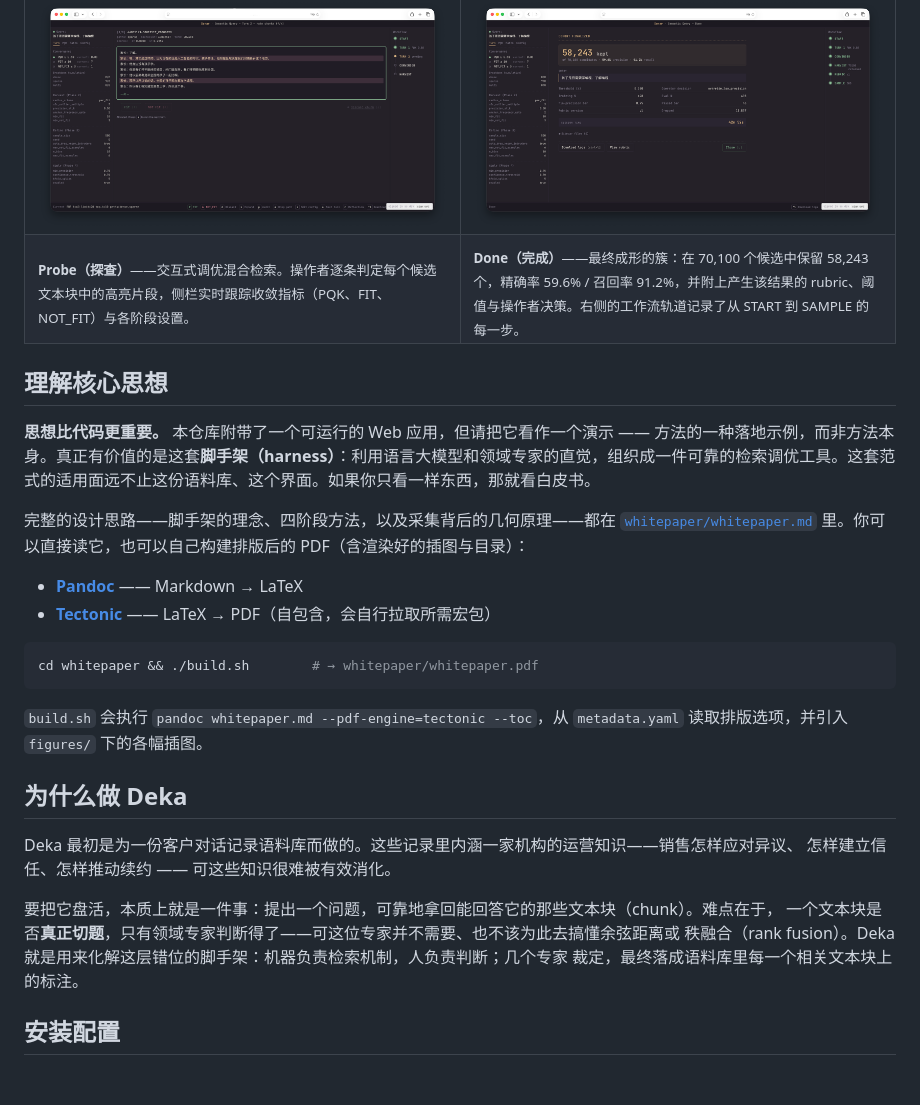
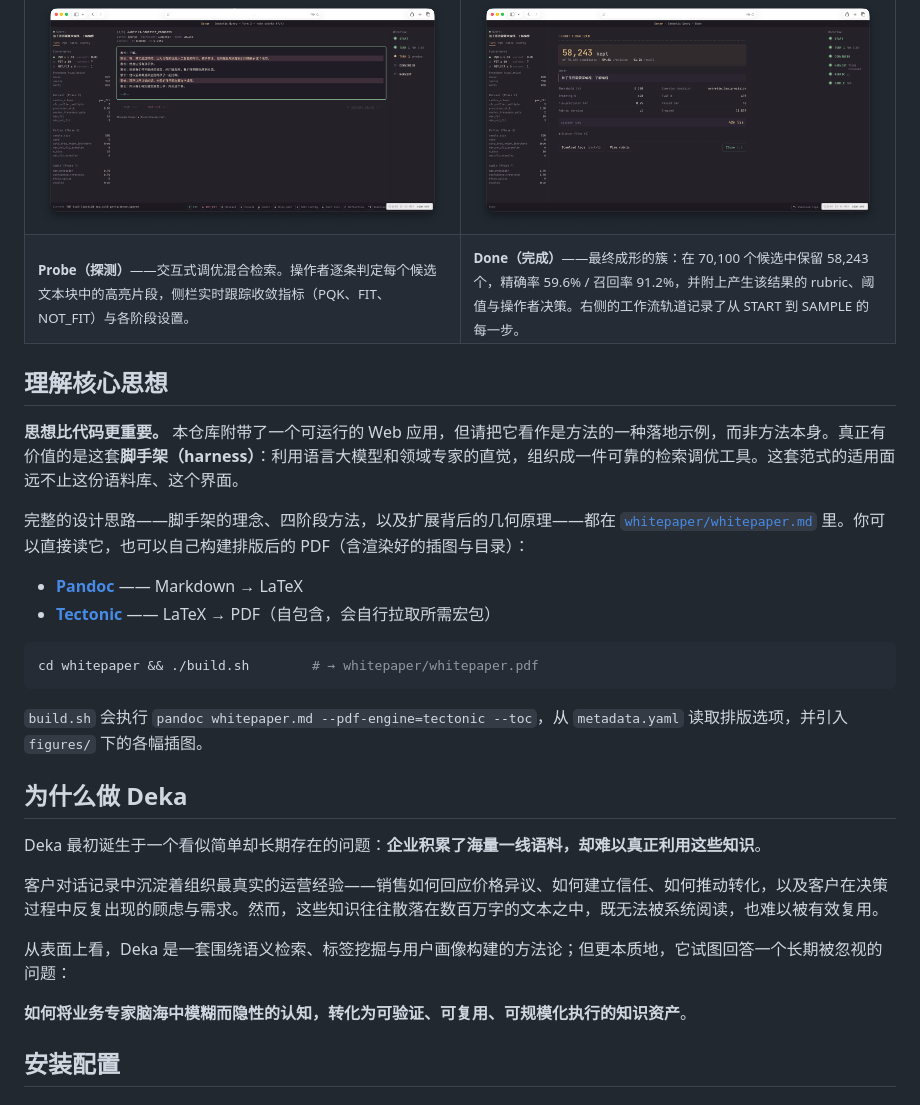
Before and after one commit to tmasjc/deka-oss, a Markdown page: README.zh-CN.md, the part around the change printed below. GitHub-like rendering.

```diff
--- a/README.zh-CN.md
+++ b/README.zh-CN.md
@@ -29,16 +21,16 @@ Deka —— **Definition and Embedding Knowledge Alignment（定义与嵌入知
     <td width="50%"><img src="assets/screen2.png" width="100%" alt="Deka 的最终成簇界面——保留/候选数量、精确率/召回率，以及工作流轨道。"></td>
   </tr>
   <tr>
-    <td><sub><b>Probe（探查）</b>——交互式调优混合检索。操作者逐条判定每个候选文本块中的高亮片段，侧栏实时跟踪收敛指标（PQK、FIT、NOT_FIT）与各阶段设置。</sub></td>
+    <td><sub><b>Probe（探测）</b>——交互式调优混合检索。操作者逐条判定每个候选文本块中的高亮片段，侧栏实时跟踪收敛指标（PQK、FIT、NOT_FIT）与各阶段设置。</sub></td>
     <td><sub><b>Done（完成）</b>——最终成形的簇：在 70,100 个候选中保留 58,243 个，精确率 59.6% / 召回率 91.2%，并附上产生该结果的 rubric、阈值与操作者决策。右侧的工作流轨道记录了从 START 到 SAMPLE 的每一步。</sub></td>
   </tr>
 </table>
 
 ## 理解核心思想
 
-**思想比代码更重要。** 本仓库附带了一个可运行的 Web 应用，但请把它看作一个演示 —— 方法的一种落地示例，而非方法本身。真正有价值的是这套**脚手架（harness）**：利用语言大模型和领域专家的直觉，组织成一件可靠的检索调优工具。这套范式的适用面远不止这份语料库、这个界面。如果你只看一样东西，那就看白皮书。
+**思想比代码更重要。** 本仓库附带了一个可运行的 Web 应用，但请把它看作是方法的一种落地示例，而非方法本身。真正有价值的是这套**脚手架（harness）**：利用语言大模型和领域专家的直觉，组织成一件可靠的检索调优工具。这套范式的适用面远不止这份语料库、这个界面。
 
-完整的设计思路——脚手架的理念、四阶段方法，以及采集背后的几何原理——都在
+完整的设计思路——脚手架的理念、四阶段方法，以及扩展背后的几何原理——都在
 [`whitepaper/whitepaper.md`](whitepaper/whitepaper.md) 里。你可以直接读它，也可以自己构建排版后的
 PDF（含渲染好的插图与目录）：
 
@@ -54,13 +46,13 @@ cd whitepaper && ./build.sh        # → whitepaper/whitepaper.pdf
 
 ## 为什么做 Deka
 
-Deka 最初是为一份客户对话记录语料库而做的。这些记录里内涵一家机构的运营知识——销售怎样应对异议、
-怎样建立信任、怎样推动续约 —— 可这些知识很难被有效消化。
+Deka 最初诞生于一个看似简单却长期存在的问题：**企业积累了海量一线语料，却难以真正利用这些知识**。
 
-要把它盘活，本质上就是一件事：提出一个问题，可靠地拿回能回答它的那些文本块（chunk）。难点在于，
-一个文本块是否**真正切题**，只有领域专家判断得了——可这位专家并不需要、也不该为此去搞懂余弦距离或
-秩融合（rank fusion）。Deka 就是用来化解这层错位的脚手架：机器负责检索机制，人负责判断；几个专家
-裁定，最终落成语料库里每一个相关文本块上的标注。
+客户对话记录中沉淀着组织最真实的运营经验——销售如何回应价格异议、如何建立信任、如何推动转化，以及客户在决策过程中反复出现的顾虑与需求。然而，这些知识往往散落在数百万字的文本之中，既无法被系统阅读，也难以被有效复用。
+
+从表面上看，Deka 是一套围绕语义检索、标签挖掘与用户画像构建的方法论；但更本质地，它试图回答一个长期被忽视的问题：
+
+**如何将业务专家脑海中模糊而隐性的认知，转化为可验证、可复用、可规模化执行的知识资产**。
 
 ## 安装配置
 
```
Also changed, not shown: other parts of README.zh-CN.md (+3 -11 lines), assets/deka-phases-zh.png (added).
